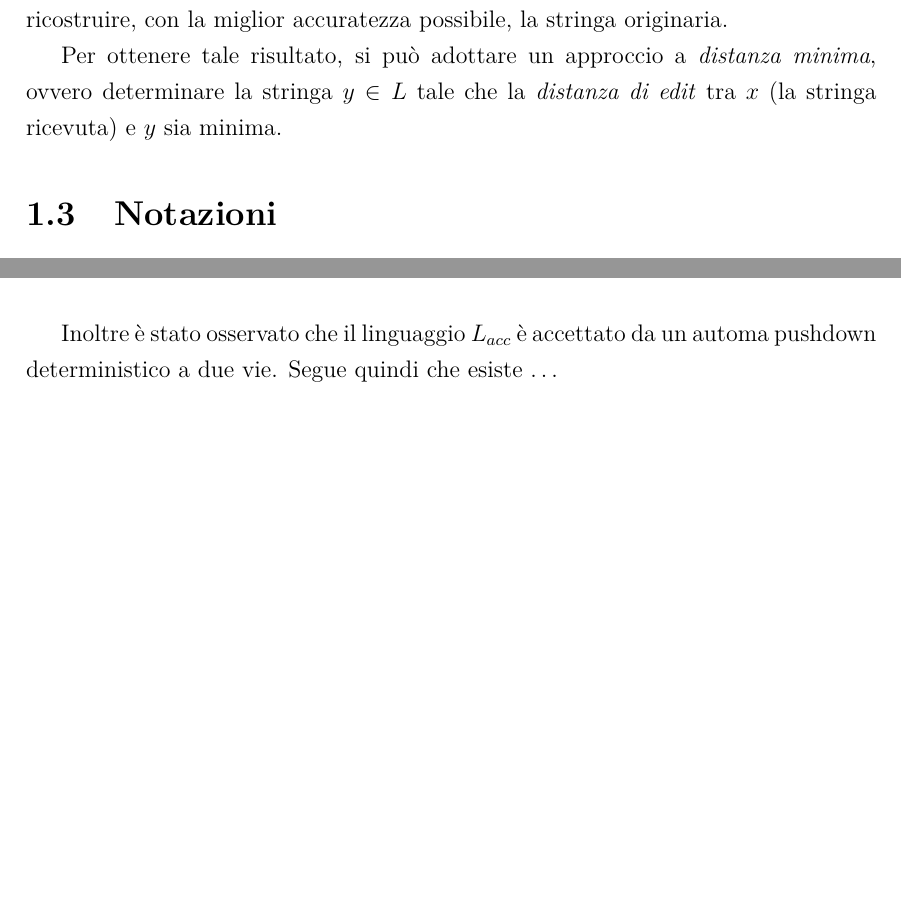
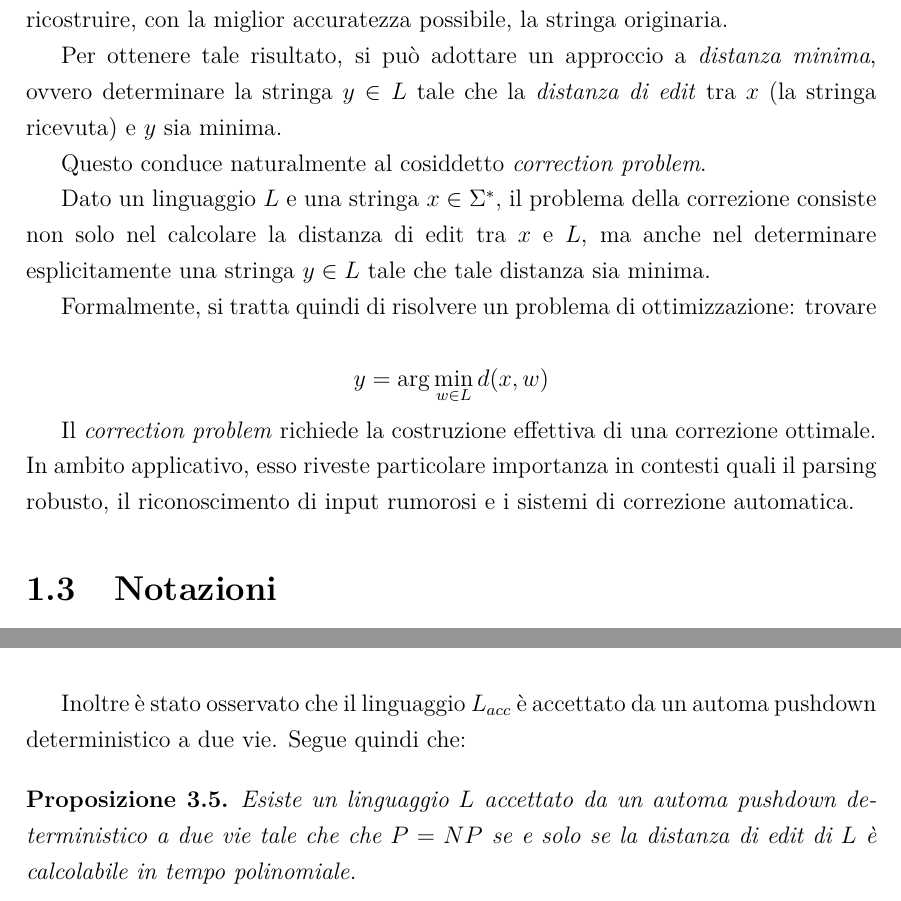
Before and after one commit to Casne99/IDPDA, a LaTeX document (elaborato/tesi.tex): two parts of pages 5 and 27 of 29, joined at a grey line, cut so that both start at the same text, the shorter picture padded with empty space. Compiled offline with pdfLaTeX.

Commit message:
Prima revisione

```diff
--- a/elaborato/tesi.tex
+++ b/elaborato/tesi.tex
@@ -111,6 +111,21 @@
     L'obiettivo è quindi ricostruire, con la miglior accuratezza possibile, la stringa originaria.
 
     Per ottenere tale risultato, si può adottare un approccio a \emph{distanza minima}, ovvero determinare la stringa $y \in L$ tale che la \textit{distanza di edit} tra $x$ (la stringa ricevuta) e $y$ sia minima.
+
+    Questo conduce naturalmente al cosiddetto \textit{correction problem}.
+
+    Dato un linguaggio $L$ e una stringa $x \in \Sigma^*$, il problema della correzione consiste non solo nel calcolare la distanza di edit tra $x$ e $L$, ma anche nel determinare esplicitamente una stringa $y \in L$ tale che tale distanza sia minima.
+
+
+    Formalmente, si tratta quindi di risolvere un problema di ottimizzazione: trovare
+
+    \[
+        y = \arg\min_{w \in L} d(x,w)
+    \]
+
+    Il \textit{correction problem} richiede la costruzione effettiva di una correzione ottimale.
+    In ambito applicativo, esso riveste particolare importanza in contesti quali il parsing robusto, il riconoscimento di input rumorosi e i sistemi di correzione automatica.
+
 
     \section{Notazioni}
 
@@ -952,7 +967,12 @@
     \]
 
     Inoltre è stato osservato che il linguaggio $L_{acc}$ è accettato da un automa pushdown deterministico a due vie.
-    Segue quindi che esiste \ldots
+    Segue quindi che:
+
+    \begin{prop}
+        Esiste un linguaggio $L$ accettato da un automa pushdown deterministico a due vie tale che che $P = NP$ se e solo se
+        la distanza di edit di $L$ è calcolabile in tempo polinomiale.
+    \end{prop}
 
 
     \chapter{Conclusioni}
```
Also changed, not shown: elaborato/tesi.tex (4 more changed lines).
